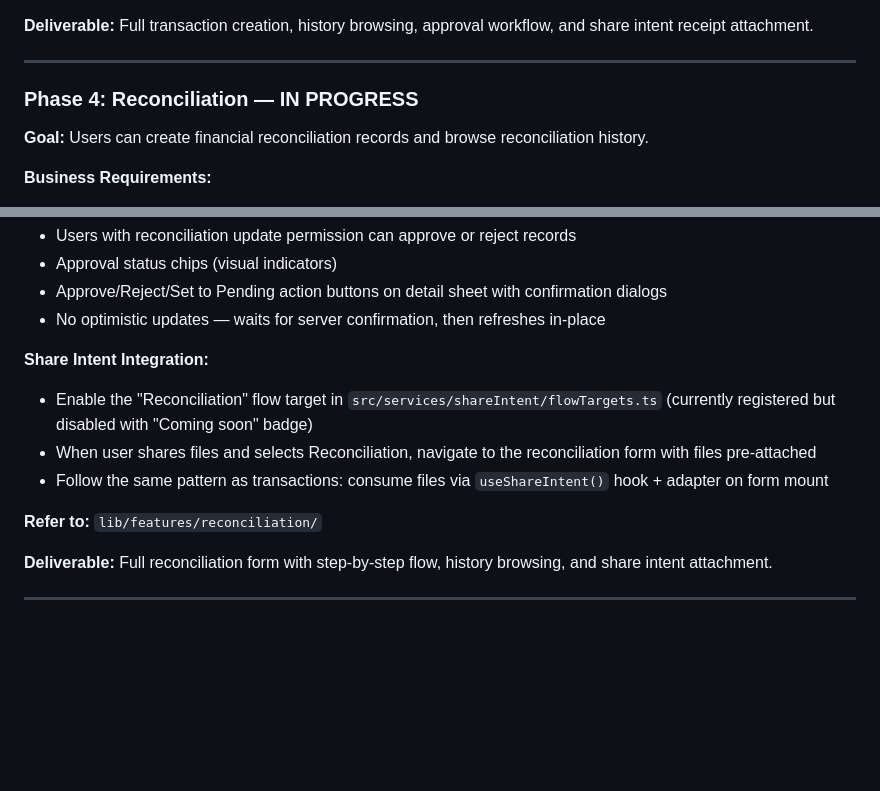
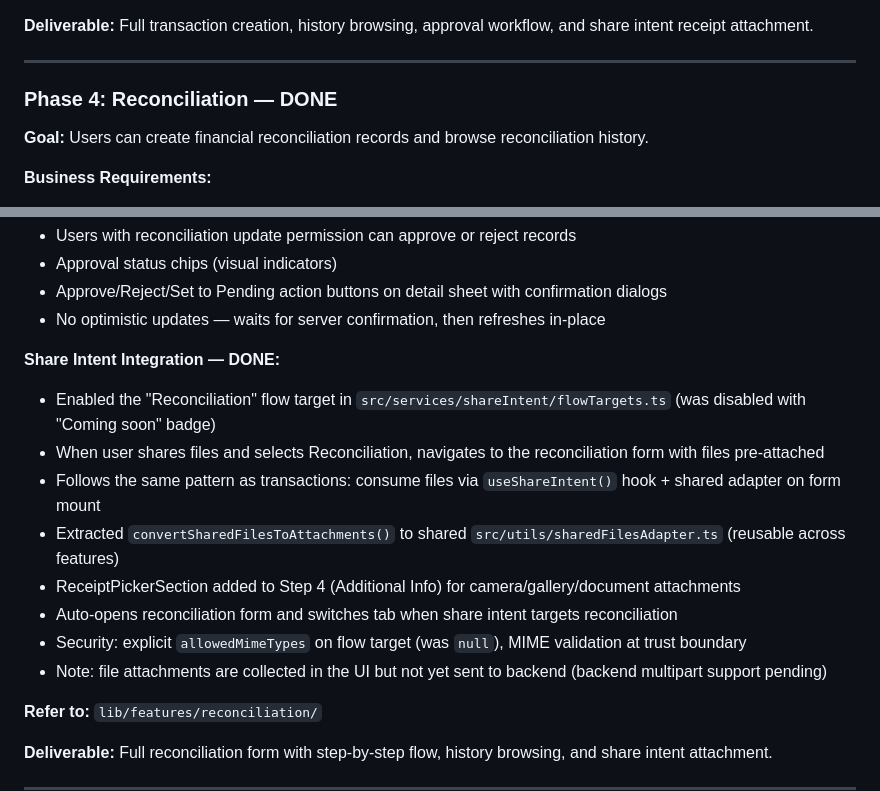
Before and after one commit to Ruqaqa/ruqaqa-mobile-app, a Markdown page: EXPO_MIGRATION_PLAN.md, 2 parts joined by grey strips. Rendered like a GitHub page; blank space fills up the shorter version.

Commit message:
Update migration plan: mark Phase 4 (Reconciliation) as DONE

```diff
--- a/EXPO_MIGRATION_PLAN.md
+++ b/EXPO_MIGRATION_PLAN.md
@@ -164,7 +164,7 @@ Since video watermarking has no reliable client-side solution in React Native, c
 
 ---
 
-### Phase 4: Reconciliation — IN PROGRESS
+### Phase 4: Reconciliation — DONE
 
 **Goal:** Users can create financial reconciliation records and browse reconciliation history.
 
@@ -207,10 +207,15 @@ Since video watermarking has no reliable client-side solution in React Native, c
 - Approve/Reject/Set to Pending action buttons on detail sheet with confirmation dialogs
 - No optimistic updates — waits for server confirmation, then refreshes in-place
 
-**Share Intent Integration:**
-- Enable the "Reconciliation" flow target in `src/services/shareIntent/flowTargets.ts` (currently registered but disabled with "Coming soon" badge)
-- When user shares files and selects Reconciliation, navigate to the reconciliation form with files pre-attached
-- Follow the same pattern as transactions: consume files via `useShareIntent()` hook + adapter on form mount
+**Share Intent Integration — DONE:**
+- Enabled the "Reconciliation" flow target in `src/services/shareIntent/flowTargets.ts` (was disabled with "Coming soon" badge)
+- When user shares files and selects Reconciliation, navigates to the reconciliation form with files pre-attached
+- Follows the same pattern as transactions: consume files via `useShareIntent()` hook + shared adapter on form mount
+- Extracted `convertSharedFilesToAttachments()` to shared `src/utils/sharedFilesAdapter.ts` (reusable across features)
+- ReceiptPickerSection added to Step 4 (Additional Info) for camera/gallery/document attachments
+- Auto-opens reconciliation form and switches tab when share intent targets reconciliation
+- Security: explicit `allowedMimeTypes` on flow target (was `null`), MIME validation at trust boundary
+- Note: file attachments are collected in the UI but not yet sent to backend (backend multipart support pending)
 
 **Refer to:** `lib/features/reconciliation/`
 
```
